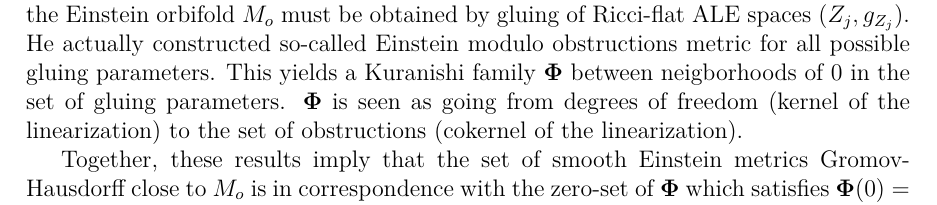
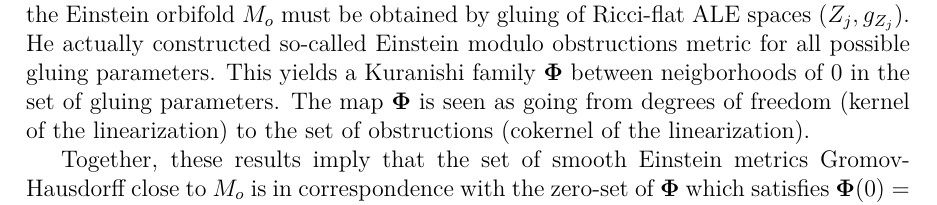
Before and after one commit to rafemazzeo/Loganalytic, a LaTeX document (log-analytic_norm.tex): part of page 3 of 37, cut so that both start at the same text. Compiled offline with pdfLaTeX.

Commit message:
Update log-analytic_norm.tex

```diff
--- a/log-analytic_norm.tex
+++ b/log-analytic_norm.tex
@@ -191,7 +191,7 @@ from the compact to the asymptotically hyperbolic setting is that it is easier t
 linearized problem that must be analyzed to carry out the gluing.
 
 More recently still, the second-named author here has analyzed this problem in much greater depth. In \cite{Oz1},
-\cite{Oz2} he established that a specific gluing-perturbation procedure was surjective, i.e. any smooth Einstein metric which is Gromov-Hausdorff close to the Einstein orbifold $M_o$ must be obtained by gluing of Ricci-flat ALE spaces $(Z_j,g_{Z_j})$. He actually constructed so-called Einstein modulo obstructions metric for all possible gluing parameters. This yields a Kuranishi family $\mathbf{\Phi}$ between neigborhoods of $0$ in the set of gluing parameters. $\mathbf{\Phi}$ is seen as going from degrees of freedom (kernel of the linearization) to the set of obstructions (cokernel of the linearization).
+\cite{Oz2} he established that a specific gluing-perturbation procedure was surjective, i.e. any smooth Einstein metric which is Gromov-Hausdorff close to the Einstein orbifold $M_o$ must be obtained by gluing of Ricci-flat ALE spaces $(Z_j,g_{Z_j})$. He actually constructed so-called Einstein modulo obstructions metric for all possible gluing parameters. This yields a Kuranishi family $\mathbf{\Phi}$ between neigborhoods of $0$ in the set of gluing parameters. The map $\mathbf{\Phi}$ is seen as going from degrees of freedom (kernel of the linearization) to the set of obstructions (cokernel of the linearization).
 
 Together, these results imply that the set of smooth Einstein metrics Gromov-Hausdorff close to $M_o$ is in correspondence with the zero-set of $\mathbf{\Phi}$ which satisfies $ \mathbf{\Phi}(0)=0 $. This was used to show that some Einstein orbifolds are \emph{isolated} in the moduli space, i.e. $0$ is an isolated zero of $\mathbf{\Phi}$. Firstly in \cite{ozu2}, the obstruction of \cite{biq1} is extended to the general situation of desingularization by trees of gravitational instantons, secondly, in \cite{ozu3}, the situation is showed to be even more obstructed in the compact situation and might very well simply reduce to the Kähler-Einstein situation. Lastly, in \cite{ozu4}, it is showed that without further assumptions, spherical and hyperbolic orbifolds with at least one $\mathbb R^4/\mathbb{Z}_2$ singularity were always isolated finally showing that some Einstein orbifolds could not be Gromov-Hausdorff approximated by smooth Einstein metrics.
 
```
